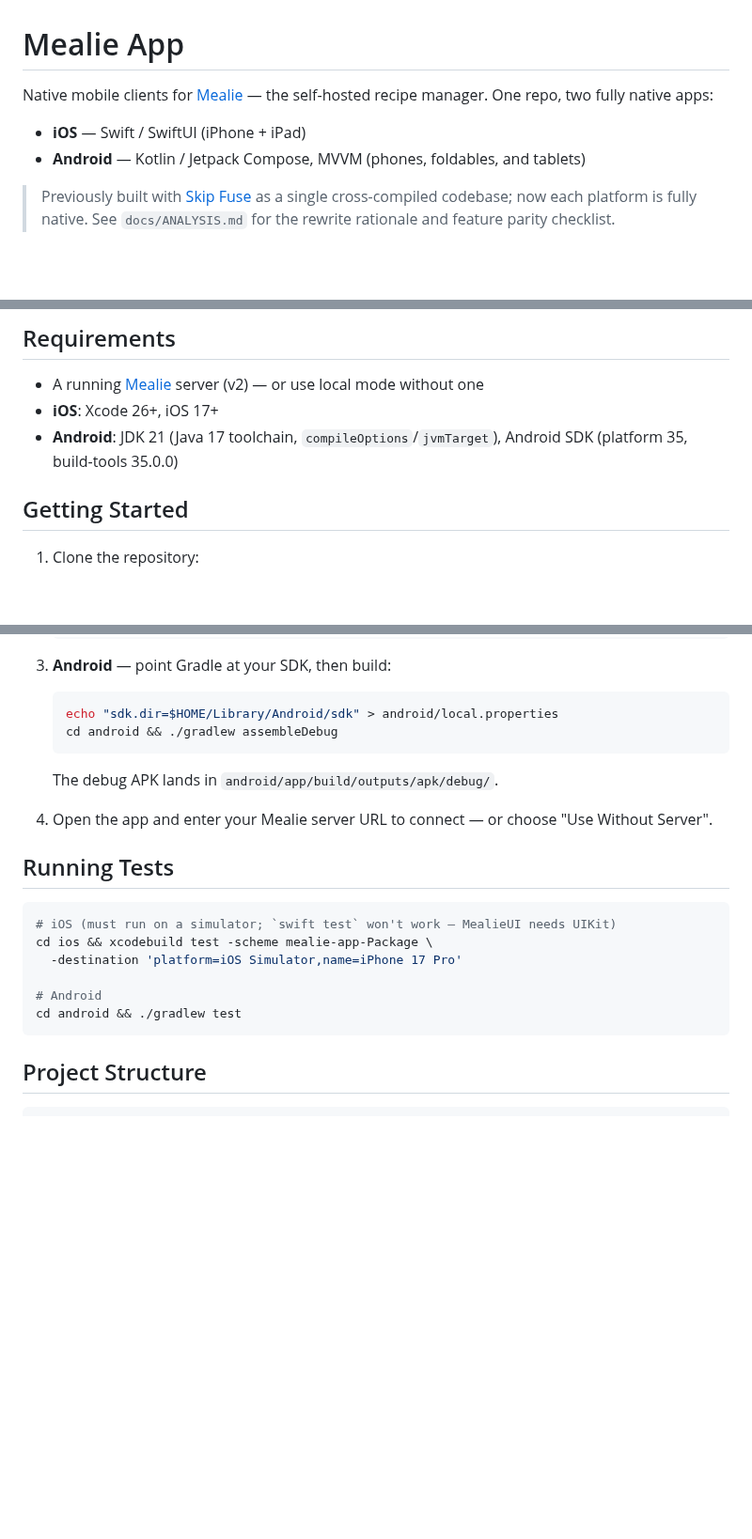
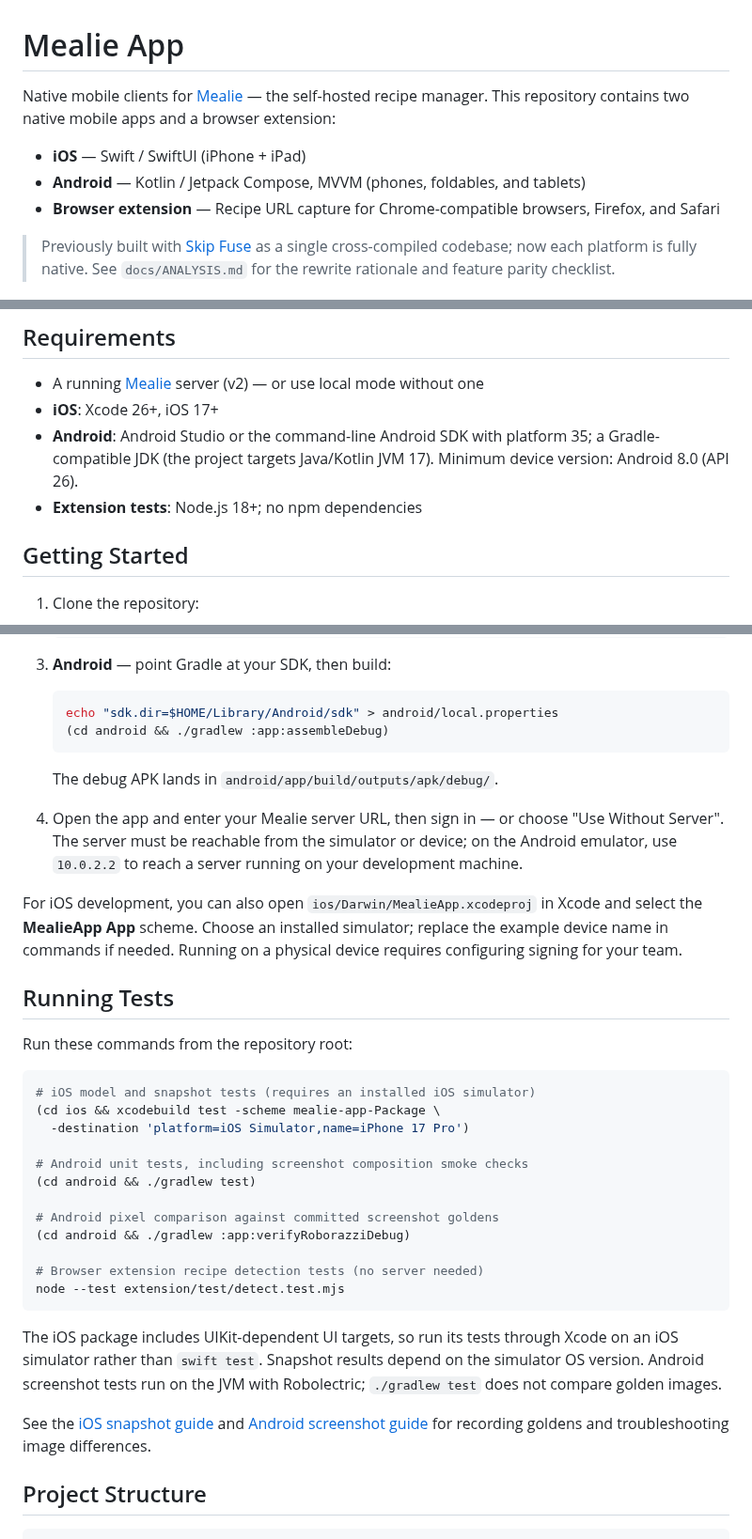
Before and after one commit to gannonlawlor/mealie-app, a Markdown page: README.md, 3 parts joined by grey strips. Shown at 94% size. Rendered like a GitHub page; blank space fills up the shorter version.

Commit message:
docs(readme): refresh iPhone screenshots and update setup/test docs
- Replace the iPhone recipe list, recipe detail and meal plan screenshots
  with captures from the app running against a live Mealie server
  (iPhone 18 Pro, iOS 27); iPad and Android images remain snapshot goldens
- Mention the browser extension and iOS integrations (iCloud, Reminders)
- Clarify Android SDK/JDK requirements, emulator networking, Xcode setup
- Expand the test section: Android Roborazzi verification, extension
  tests, and snapshot guide links

Co-Authored-By: Claude Opus 5.5 <noreply@anthropic.com>

````diff
--- a/README.md
+++ b/README.md
@@ -1,9 +1,10 @@
 # Mealie App
 
-Native mobile clients for [Mealie](https://mealie.io) — the self-hosted recipe manager. One repo, two fully native apps:
+Native mobile clients for [Mealie](https://mealie.io) — the self-hosted recipe manager. This repository contains two native mobile apps and a browser extension:
 
 - **iOS** — Swift / SwiftUI (iPhone + iPad)
 - **Android** — Kotlin / Jetpack Compose, MVVM (phones, foldables, and tablets)
+- **Browser extension** — Recipe URL capture for Chrome-compatible browsers, Firefox, and Safari
 
 > Previously built with [Skip Fuse](https://skip.tools) as a single cross-compiled codebase; now each platform is fully native. See `docs/ANALYSIS.md` for the rewrite rationale and feature parity checklist.
 
@@ -50,7 +52,8 @@ The repo also ships a cross-browser extension (`extension/`) that saves recipes
 
 - A running [Mealie](https://mealie.io) server (v2) — or use local mode without one
 - **iOS**: Xcode 26+, iOS 17+
-- **Android**: JDK 21 (Java 17 toolchain, `compileOptions`/`jvmTarget`), Android SDK (platform 35, build-tools 35.0.0)
+- **Android**: Android Studio or the command-line Android SDK with platform 35; a Gradle-compatible JDK (the project targets Java/Kotlin JVM 17). Minimum device version: Android 8.0 (API 26).
+- **Extension tests**: Node.js 18+; no npm dependencies
 
 ## Getting Started
 
@@ -70,22 +73,41 @@ The repo also ships a cross-browser extension (`extension/`) that saves recipes
 3. **Android** — point Gradle at your SDK, then build:
    ```sh
    echo "sdk.dir=$HOME/Library/Android/sdk" > android/local.properties
-   cd android && ./gradlew assembleDebug
+   (cd android && ./gradlew :app:assembleDebug)
    ```
    The debug APK lands in `android/app/build/outputs/apk/debug/`.
 
-4. Open the app and enter your Mealie server URL to connect — or choose "Use Without Server".
+4. Open the app and enter your Mealie server URL, then sign in — or choose "Use Without Server". The server must be reachable from the simulator or device; on the Android emulator, use `10.0.2.2` to reach a server running on your development machine.
+
+For iOS development, you can also open `ios/Darwin/MealieApp.xcodeproj` in Xcode and select the **MealieApp App** scheme. Choose an installed simulator; replace the example device name in commands if needed. Running on a physical device requires configuring signing for your team.
 
 ## Running Tests
 
+Run these commands from the repository root:
+
 ```sh
-# iOS (must run on a simulator; `swift test` won't work — MealieUI needs UIKit)
-cd ios && xcodebuild test -scheme mealie-app-Package \
-  -destination 'platform=iOS Simulator,name=iPhone 17 Pro'
+# iOS model and snapshot tests (requires an installed iOS simulator)
+(cd ios && xcodebuild test -scheme mealie-app-Package \
+  -destination 'platform=iOS Simulator,name=iPhone 17 Pro')
 
-# Android
-cd android && ./gradlew test
+# Android unit tests, including screenshot composition smoke checks
+(cd android && ./gradlew test)
+
+# Android pixel comparison against committed screenshot goldens
+(cd android && ./gradlew :app:verifyRoborazziDebug)
+
+# Browser extension recipe detection tests (no server needed)
+node --test extension/test/detect.test.mjs
 ```
+
+The iOS package includes UIKit-dependent UI targets, so run its tests through
+Xcode on an iOS simulator rather than `swift test`. Snapshot results depend on the
+simulator OS version. Android screenshot tests run on the JVM with Robolectric;
+`./gradlew test` does not compare golden images.
+
+See the [iOS snapshot guide](ios/Tests/MealieUISnapshotTests/README.md) and
+[Android screenshot guide](android/app/src/test/java/com/jackabee/mealie/screenshots/README.md)
+for recording goldens and troubleshooting image differences.
 
 ## Project Structure
 
````
Also changed, not shown: other parts of README.md (+9 -3 lines), docs/screenshots/ios-meal-plan.png, docs/screenshots/ios-recipes.png, 1 other file.
